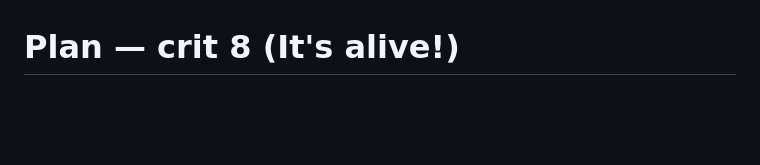
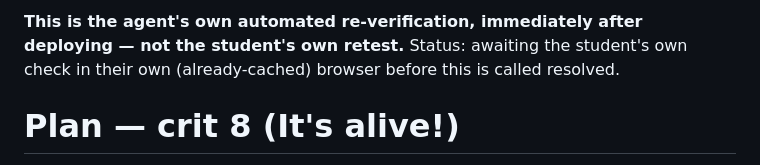
Before and after one commit to comp4020-agentic-coding-studio/comp4020-final-shuyangyuzu-cmd, a Markdown page: PLAN.md, the part around one of its changes. Rendered like a GitHub page; blank space fills up the shorter version.

```diff
--- a/PLAN.md
+++ b/PLAN.md
@@ -315,3 +395,8 @@ dropped, since almost reporting a false bug is itself worth a record.
+**This is the agent's own automated re-verification, immediately after
+deploying — not the student's own retest.** Status: awaiting the
+student's own check in their own (already-cached) browser before this
+is called resolved.
+
 # Plan — crit 8 (It's alive!)
 
 A multiplayer browser dice game based on the **base game of *Las Vegas*** (Rüdiger
```
Also changed, not shown: other parts of PLAN.md (+80 -0 lines).
